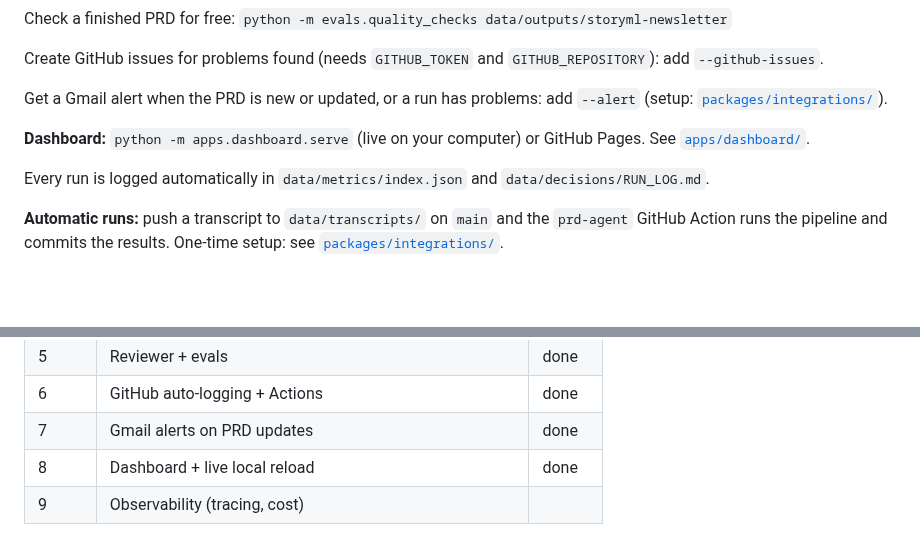
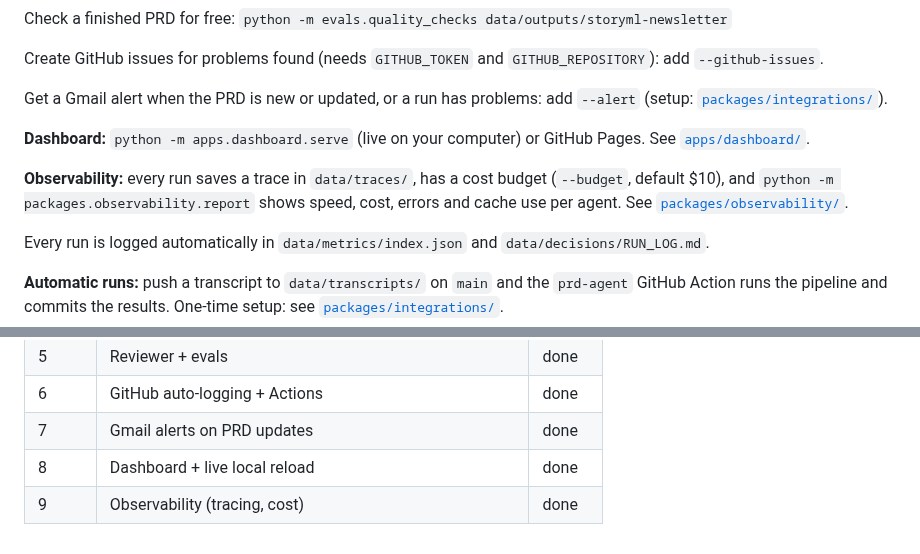
Before and after one commit to SharmilNK/PRD-Agent, a Markdown page: README.md, 2 parts joined by grey strips. Rendered like a GitHub page; blank space fills up the shorter version.

```diff
--- a/README.md
+++ b/README.md
@@ -78,6 +78,8 @@ Get a Gmail alert when the PRD is new or updated, or a run has problems: add `--
 
 **Dashboard:** `python -m apps.dashboard.serve` (live on your computer) or GitHub Pages. See [`apps/dashboard/`](apps/dashboard/README.md).
 
+**Observability:** every run saves a trace in `data/traces/`, has a cost budget (`--budget`, default $10), and `python -m packages.observability.report` shows speed, cost, errors and cache use per agent. See [`packages/observability/`](packages/observability/README.md).
+
 Every run is logged automatically in `data/metrics/index.json` and `data/decisions/RUN_LOG.md`.
 
 **Automatic runs:** push a transcript to `data/transcripts/` on `main` and the `prd-agent` GitHub Action runs the pipeline and commits the results. One-time setup: see [`packages/integrations/`](packages/integrations/README.md).
@@ -99,4 +101,4 @@ Run the tests (no API key needed): `python -m unittest discover -s tests -t .`
 | 6 | GitHub auto-logging + Actions | done |
 | 7 | Gmail alerts on PRD updates | done |
 | 8 | Dashboard + live local reload | done |
-| 9 | Observability (tracing, cost) | |
+| 9 | Observability (tracing, cost) | done |
```
Also changed, not shown: MEMORY.md (+14 -4 lines), apps/dashboard/README.md (+1 -0 lines), data/decisions/0010-observability.md (added, +18 -0 lines), packages/observability/README.md (added, +39 -0 lines), docs/images/dashboard-preview.png, 14 other files.
